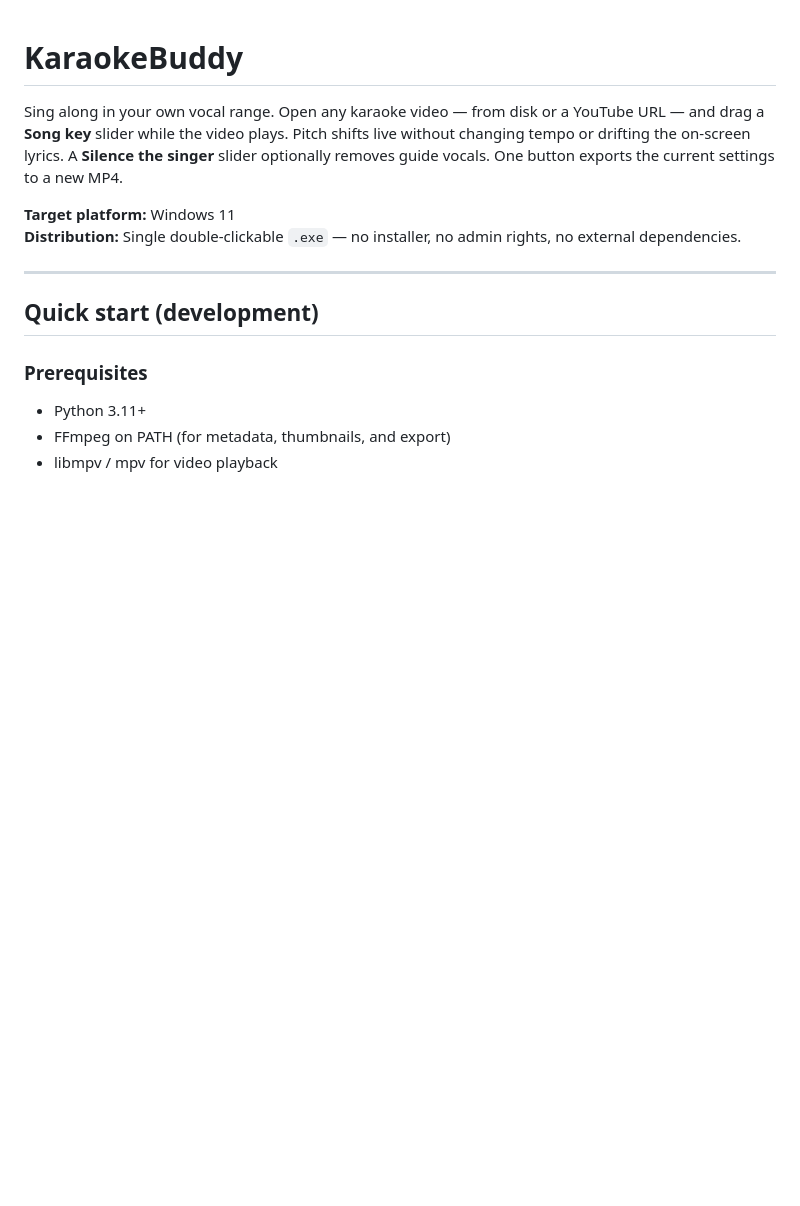
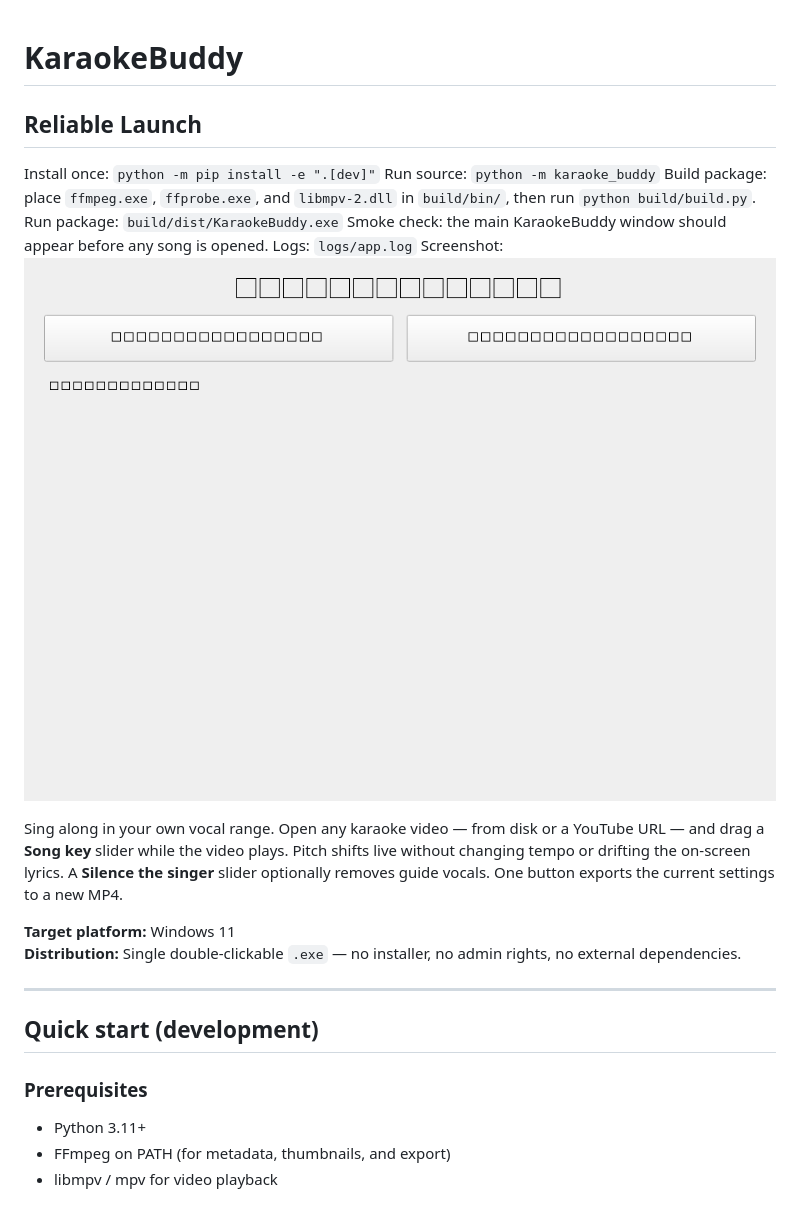
Before and after one commit to aayushman-singh/karaoke-buddy, a Markdown page: README.md, the part around the change. Drawn GitHub-style; pictures changed too: docs/reliable-launch-smoke.png (added); blank space fills up the shorter version.

```diff
--- a/README.md
+++ b/README.md
@@ -1,4 +1,15 @@
 # KaraokeBuddy
+
+## Reliable Launch
+
+Install once: `python -m pip install -e ".[dev]"`
+Run source: `python -m karaoke_buddy`
+Build package: place `ffmpeg.exe`, `ffprobe.exe`, and `libmpv-2.dll` in `build/bin/`, then run `python build/build.py`.
+Run package: `build/dist/KaraokeBuddy.exe`
+Smoke check: the main KaraokeBuddy window should appear before any song is opened.
+Logs: `logs/app.log`
+Screenshot:
+![Reliable launch smoke](docs/reliable-launch-smoke.png)
 
 Sing along in your own vocal range. Open any karaoke video — from disk or a YouTube URL — and drag a **Song key** slider while the video plays. Pitch shifts live without changing tempo or drifting the on-screen lyrics. A **Silence the singer** slider optionally removes guide vocals. One button exports the current settings to a new MP4.
 
```
Also changed, not shown: 4 other files.
